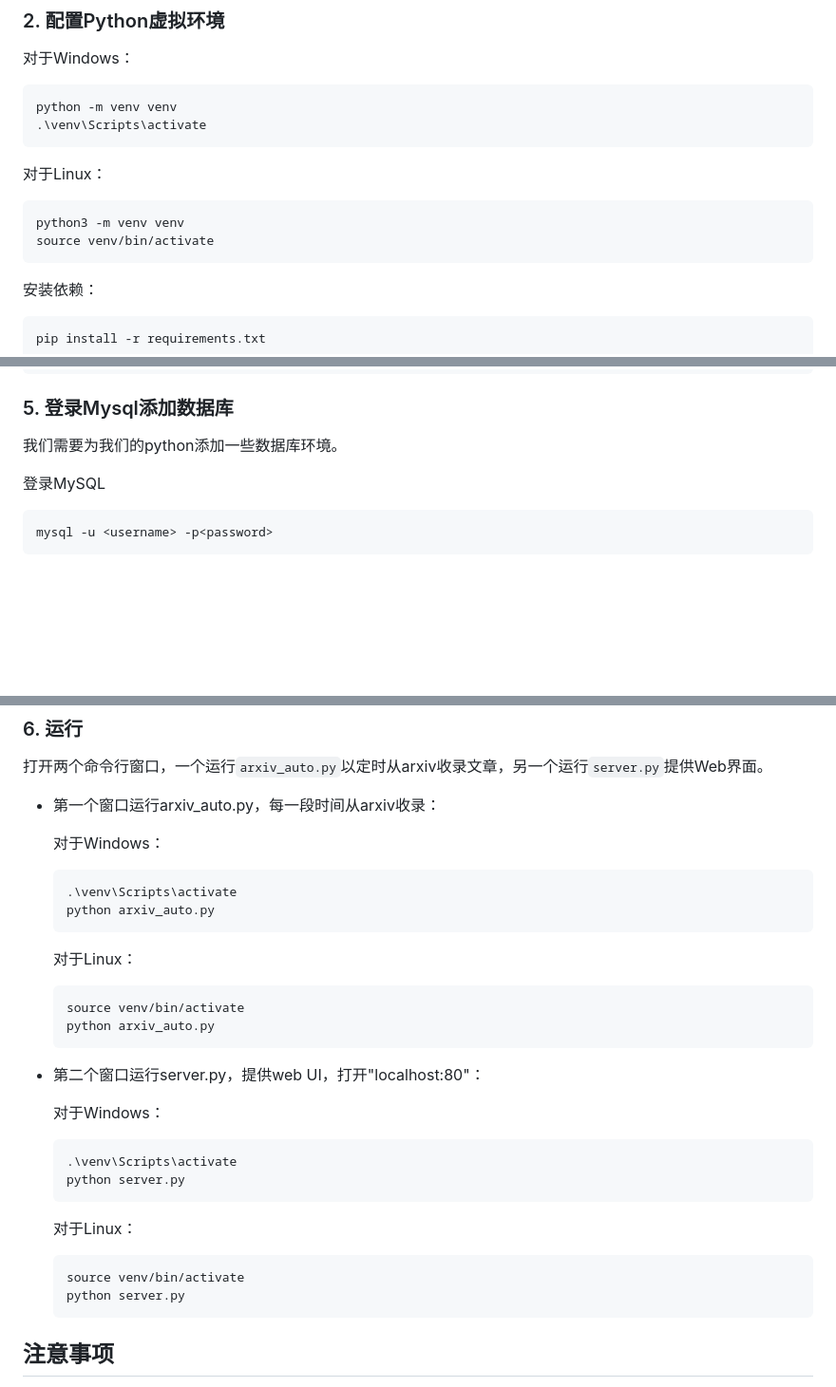
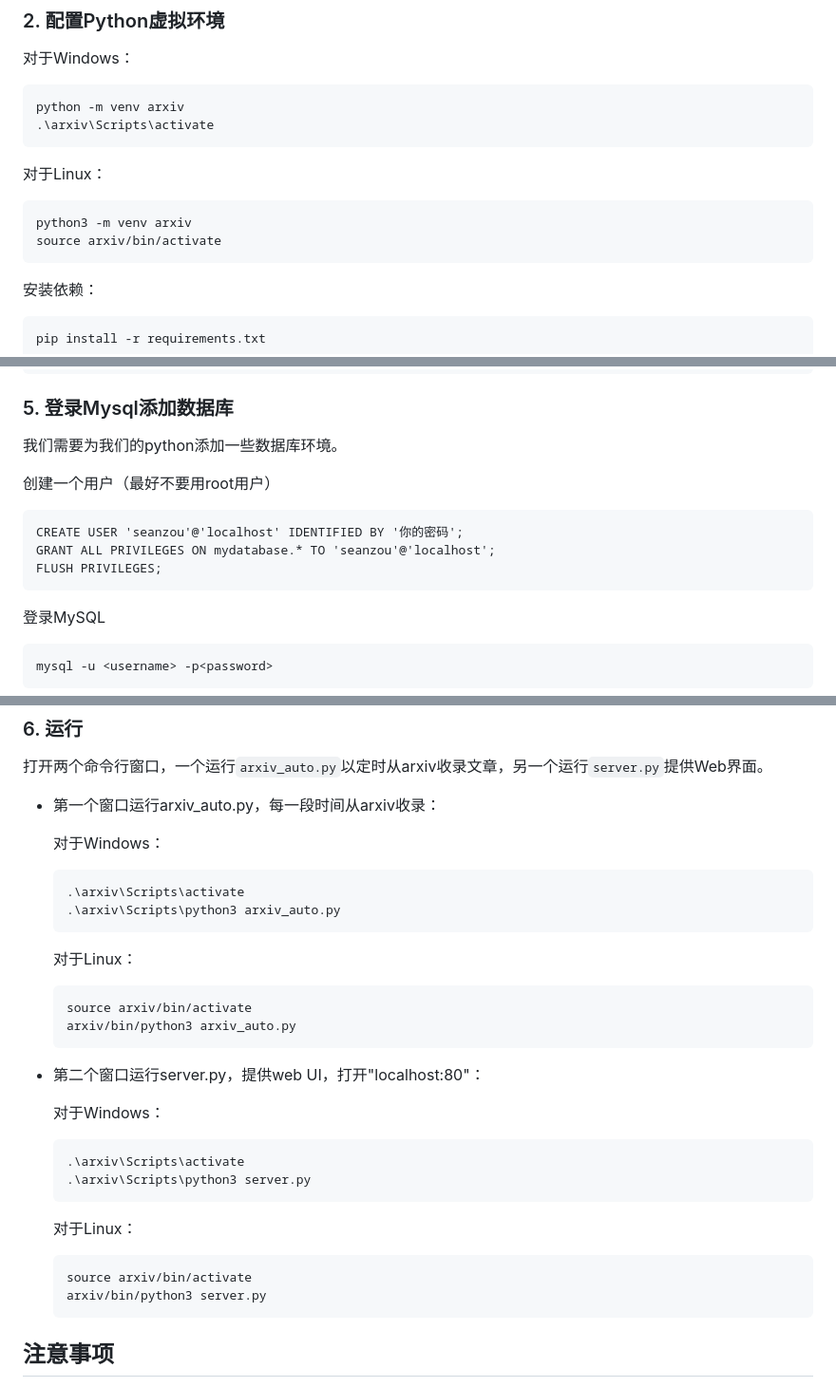
Before and after one commit to SeanMWX/ArxivDay, a Markdown page: README.md, 3 parts joined by grey strips. Shown at 95% size. Drawn GitHub-style; blank space fills up the shorter version.

````diff
--- a/README.md
+++ b/README.md
@@ -13,14 +13,14 @@ cd ArxivDay
 ### 2. 配置Python虚拟环境
 对于Windows：
 ```
-python -m venv venv
-.\venv\Scripts\activate
+python -m venv arxiv
+.\arxiv\Scripts\activate
 ```
 
 对于Linux：
 ```
-python3 -m venv venv
-source venv/bin/activate
+python3 -m venv arxiv
+source arxiv/bin/activate
 ```
 
 安装依赖：
@@ -74,6 +74,13 @@ cs.LG=arxiv_cs_lg           # 如上
 
 ### 5. 登录Mysql添加数据库
 我们需要为我们的python添加一些数据库环境。
+
+创建一个用户（最好不要用root用户）
+```
+CREATE USER 'seanzou'@'localhost' IDENTIFIED BY '你的密码';
+GRANT ALL PRIVILEGES ON mydatabase.* TO 'seanzou'@'localhost';
+FLUSH PRIVILEGES;
+```
 
 登录MySQL
 ```
@@ -171,28 +178,28 @@ CREATE TABLE arxiv_cs_lg (
 
     对于Windows：
     ```
-    .\venv\Scripts\activate
-    python arxiv_auto.py
+    .\arxiv\Scripts\activate
+    .\arxiv\Scripts\python3 arxiv_auto.py
     ```
 
     对于Linux：
     ```
-    source venv/bin/activate
-    python arxiv_auto.py
+    source arxiv/bin/activate
+    arxiv/bin/python3 arxiv_auto.py
     ```
 
 - 第二个窗口运行server.py，提供web UI，打开"localhost:80"：
 
     对于Windows：
     ```
-    .\venv\Scripts\activate
-    python server.py
+    .\arxiv\Scripts\activate
+    .\arxiv\Scripts\python3 server.py
     ```
 
     对于Linux：
     ```
-    source venv/bin/activate
-    python server.py
+    source arxiv/bin/activate
+    arxiv/bin/python3 server.py
     ```
 
 ## 注意事项
````
